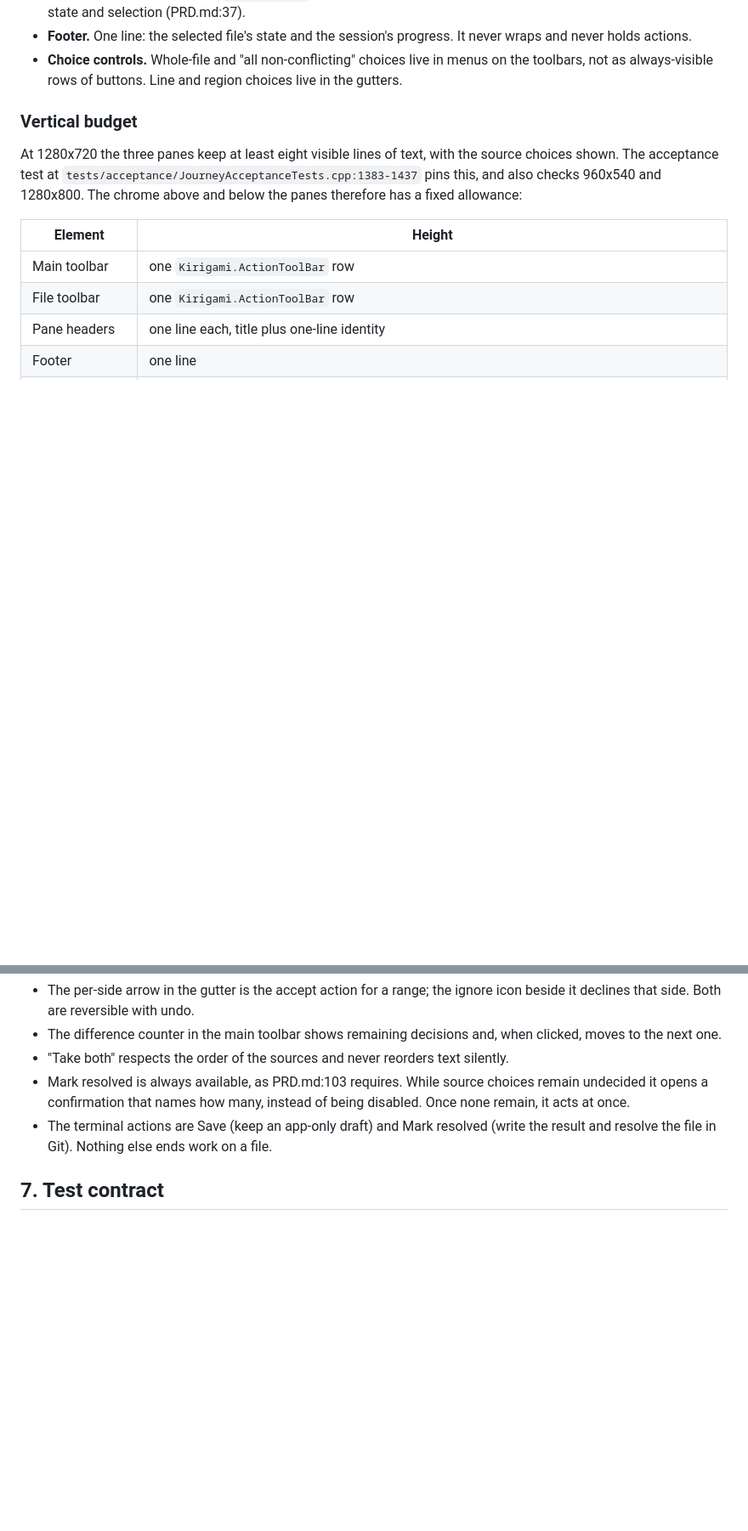
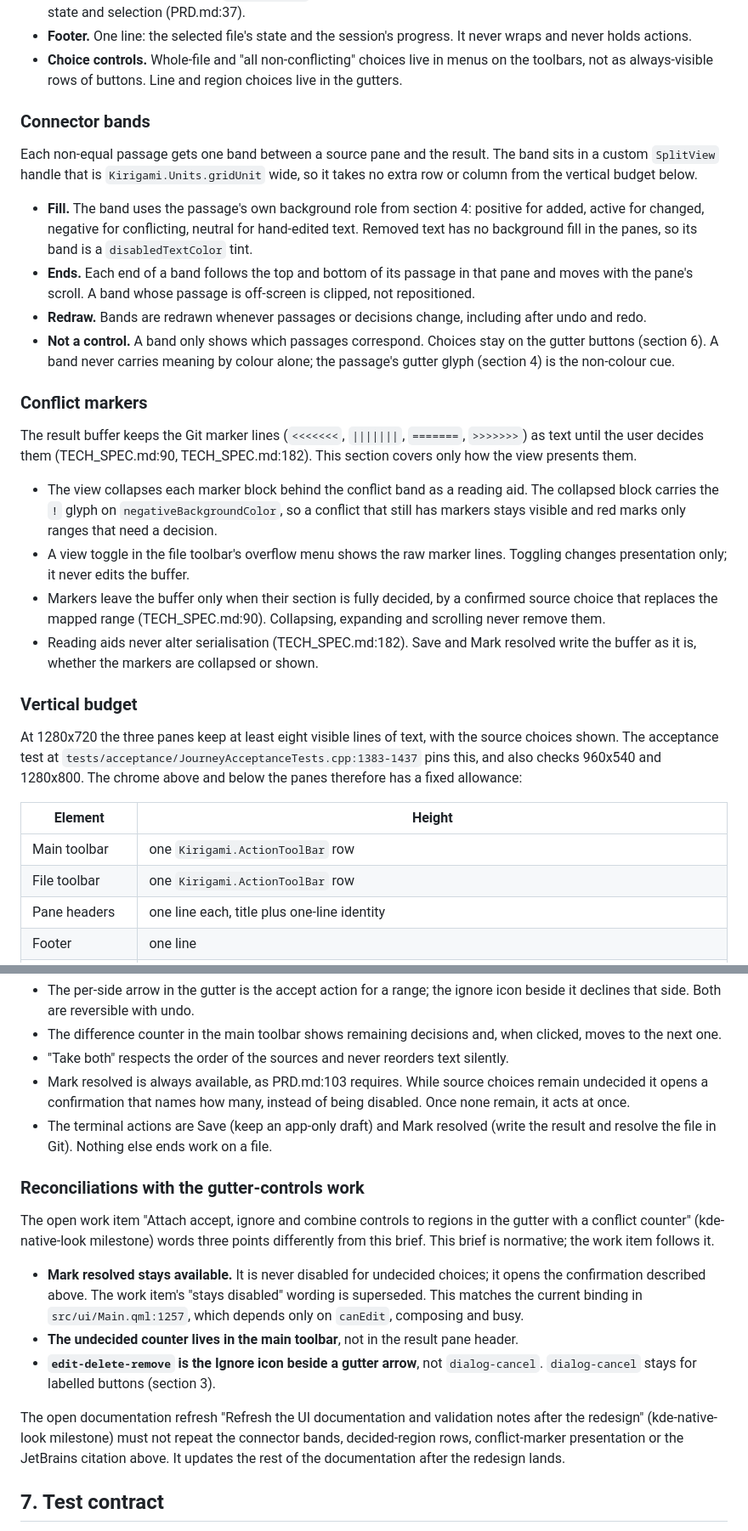
Before and after one commit to e0ipso/branch-truce, a Markdown page: docs/ui-design.md, 2 parts joined by grey strips. Shown at 85% size. Drawn GitHub-style; blank space fills up the shorter version.

Commit message:
docs(ui): add connector bands and decided-region rules to the brief
Add the connector bands and conflict markers subsections, colour and glyph
rows for accepted, ignored and marker-bearing regions, a decided-regions
note and the JetBrains citation. Record three reconciliations with the
gutter-controls work item in the brief's favour.

Refs: TRUCE-0170

```diff
--- a/docs/ui-design.md
+++ b/docs/ui-design.md
@@ -30,6 +30,24 @@ The window is a `Kirigami.ApplicationWindow` holding one `Kirigami.Page`. The ap
 - **Panes.** Three code panes in a `SplitView`: the two read-only sources around the editable result. Each pane has a header naming its version truthfully (PRD.md:33). The earlier version (common ancestor) is not a fourth column. It opens on demand with the `view-visible` action, over or beside the panes, and closing it restores the editor state and selection (PRD.md:37).
 - **Footer.** One line: the selected file's state and the session's progress. It never wraps and never holds actions.
 - **Choice controls.** Whole-file and "all non-conflicting" choices live in menus on the toolbars, not as always-visible rows of buttons. Line and region choices live in the gutters.
+
+### Connector bands
+
+Each non-equal passage gets one band between a source pane and the result. The band sits in a custom `SplitView` handle that is `Kirigami.Units.gridUnit` wide, so it takes no extra row or column from the vertical budget below.
+
+- **Fill.** The band uses the passage's own background role from section 4: positive for added, active for changed, negative for conflicting, neutral for hand-edited text. Removed text has no background fill in the panes, so its band is a `disabledTextColor` tint.
+- **Ends.** Each end of a band follows the top and bottom of its passage in that pane and moves with the pane's scroll. A band whose passage is off-screen is clipped, not repositioned.
+- **Redraw.** Bands are redrawn whenever passages or decisions change, including after undo and redo.
+- **Not a control.** A band only shows which passages correspond. Choices stay on the gutter buttons (section 6). A band never carries meaning by colour alone; the passage's gutter glyph (section 4) is the non-colour cue.
+
+### Conflict markers
+
+The result buffer keeps the Git marker lines (`<<<<<<<`, `|||||||`, `=======`, `>>>>>>>`) as text until the user decides them (TECH_SPEC.md:90, TECH_SPEC.md:182). This section covers only how the view presents them.
+
+- The view collapses each marker block behind the conflict band as a reading aid. The collapsed block carries the `!` glyph on `negativeBackgroundColor`, so a conflict that still has markers stays visible and red marks only ranges that need a decision.
+- A view toggle in the file toolbar's overflow menu shows the raw marker lines. Toggling changes presentation only; it never edits the buffer.
+- Markers leave the buffer only when their section is fully decided, by a confirmed source choice that replaces the mapped range (TECH_SPEC.md:90). Collapsing, expanding and scrolling never remove them.
+- Reading aids never alter serialisation (TECH_SPEC.md:182). Save and Mark resolved write the buffer as it is, whether the markers are collapsed or shown.
 
 ### Vertical budget
 
@@ -150,6 +177,16 @@ How they apply here:
 - Mark resolved is always available, as PRD.md:103 requires. While source choices remain undecided it opens a confirmation that names how many, instead of being disabled. Once none remain, it acts at once.
 - The terminal actions are Save (keep an app-only draft) and Mark resolved (write the result and resolve the file in Git). Nothing else ends work on a file.
 
+### Reconciliations with the gutter-controls work
+
+The open work item "Attach accept, ignore and combine controls to regions in the gutter with a conflict counter" (kde-native-look milestone) words three points differently from this brief. This brief is normative; the work item follows it.
+
+- **Mark resolved stays available.** It is never disabled for undecided choices; it opens the confirmation described above. The work item's "stays disabled" wording is superseded. This matches the current binding in `src/ui/Main.qml:1257`, which depends only on `canEdit`, composing and busy.
+- **The undecided counter lives in the main toolbar**, not in the result pane header.
+- **`edit-delete-remove` is the Ignore icon beside a gutter arrow**, not `dialog-cancel`. `dialog-cancel` stays for labelled buttons (section 3).
+
+The open documentation refresh "Refresh the UI documentation and validation notes after the redesign" (kde-native-look milestone) must not repeat the connector bands, decided-region rows, conflict-marker presentation or the JetBrains citation above. It updates the rest of the documentation after the redesign lands.
+
 ## 7. Test contract
 
 The acceptance and UI tests find controls by `objectName` and read their state by property. A redesign must keep that working.
```
Also changed, not shown: other parts of docs/ui-design.md (+9 -0 lines).
